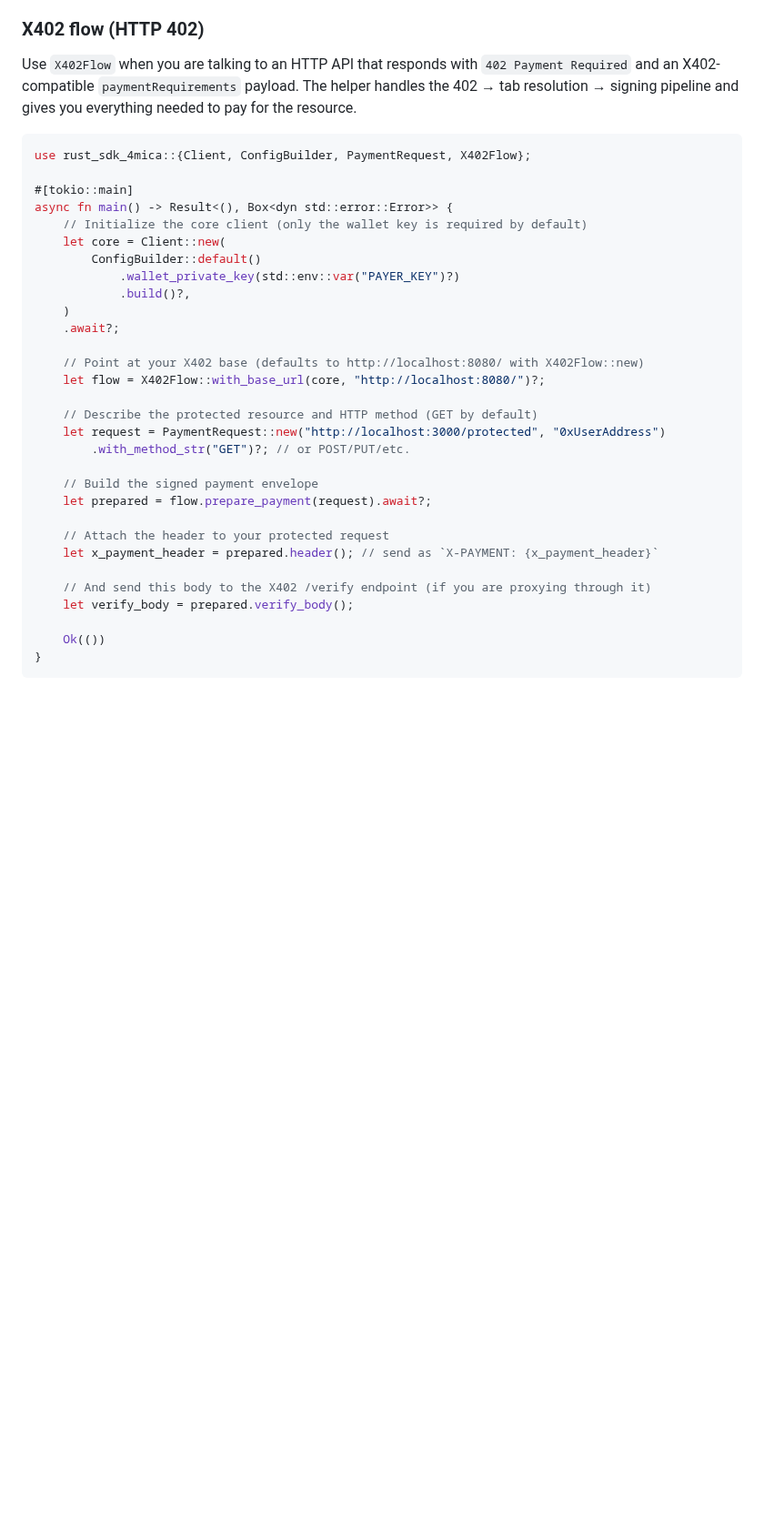
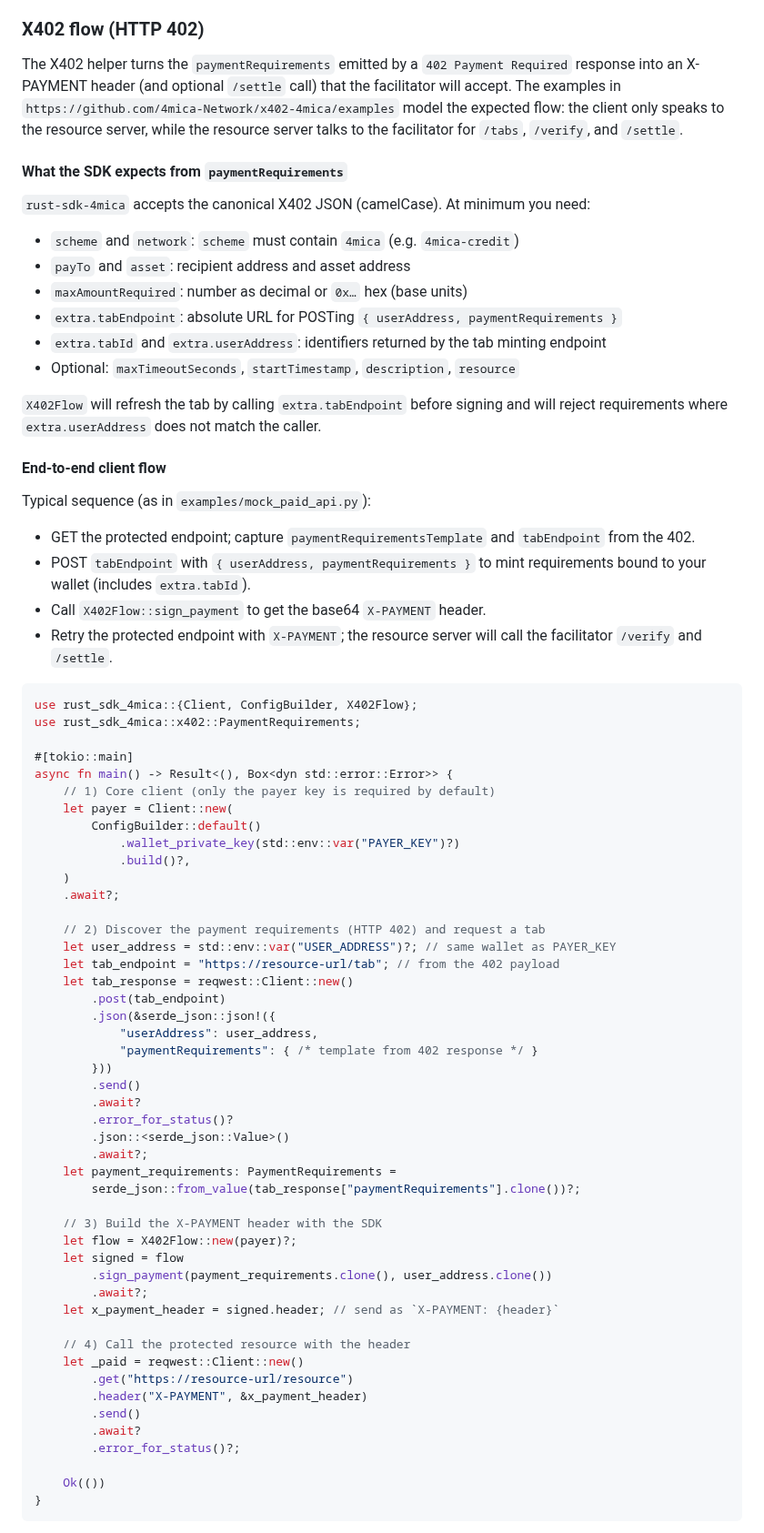
Before and after one commit to 4mica-Network/4mica-core, a Markdown page: sdk/README.md, the part around one of its changes. Shown at 91% size. Drawn GitHub-style; blank space fills up the shorter version.

Commit message:
chore(sdk): update readme and add x402 flow

````diff
--- a/sdk/README.md
+++ b/sdk/README.md
@@ -96,36 +96,73 @@ The SDK provides client interfaces for both sides of the payment flow plus a hel
 
 ### X402 flow (HTTP 402)
 
-Use `X402Flow` when you are talking to an HTTP API that responds with `402 Payment Required` and an X402-compatible `paymentRequirements` payload. The helper handles the 402 → tab resolution → signing pipeline and gives you everything needed to pay for the resource.
+The X402 helper turns the `paymentRequirements` emitted by a `402 Payment Required` response into an X-PAYMENT header (and optional `/settle` call) that the facilitator will accept. The examples in `https://github.com/4mica-Network/x402-4mica/examples` model the expected flow: the client only speaks to the resource server, while the resource server talks to the facilitator for `/tabs`, `/verify`, and `/settle`.
+
+#### What the SDK expects from `paymentRequirements`
+
+`rust-sdk-4mica` accepts the canonical X402 JSON (camelCase). At minimum you need:
+- `scheme` and `network`: `scheme` must contain `4mica` (e.g. `4mica-credit`)
+- `payTo` and `asset`: recipient address and asset address
+- `maxAmountRequired`: number as decimal or `0x…` hex (base units)
+- `extra.tabEndpoint`: absolute URL for POSTing `{ userAddress, paymentRequirements }`
+- `extra.tabId` and `extra.userAddress`: identifiers returned by the tab minting endpoint
+- Optional: `maxTimeoutSeconds`, `startTimestamp`, `description`, `resource`
+
+`X402Flow` will refresh the tab by calling `extra.tabEndpoint` before signing and will reject requirements where `extra.userAddress` does not match the caller.
+
+#### End-to-end client flow
+
+Typical sequence (as in `examples/mock_paid_api.py`):
+- GET the protected endpoint; capture `paymentRequirementsTemplate` and `tabEndpoint` from the 402.
+- POST `tabEndpoint` with `{ userAddress, paymentRequirements }` to mint requirements bound to your wallet (includes `extra.tabId`).
+- Call `X402Flow::sign_payment` to get the base64 `X-PAYMENT` header.
+- Retry the protected endpoint with `X-PAYMENT`; the resource server will call the facilitator `/verify` and `/settle`.
 
 ```rust
-use rust_sdk_4mica::{Client, ConfigBuilder, PaymentRequest, X402Flow};
+use rust_sdk_4mica::{Client, ConfigBuilder, X402Flow};
+use rust_sdk_4mica::x402::PaymentRequirements;
 
 #[tokio::main]
 async fn main() -> Result<(), Box<dyn std::error::Error>> {
-    // Initialize the core client (only the wallet key is required by default)
-    let core = Client::new(
+    // 1) Core client (only the payer key is required by default)
+    let payer = Client::new(
         ConfigBuilder::default()
             .wallet_private_key(std::env::var("PAYER_KEY")?)
             .build()?,
     )
     .await?;
 
-    // Point at your X402 base (defaults to http://localhost:8080/ with X402Flow::new)
-    let flow = X402Flow::with_base_url(core, "http://localhost:8080/")?;
+    // 2) Discover the payment requirements (HTTP 402) and request a tab
+    let user_address = std::env::var("USER_ADDRESS")?; // same wallet as PAYER_KEY
+    let tab_endpoint = "https://resource-url/tab"; // from the 402 payload
+    let tab_response = reqwest::Client::new()
+        .post(tab_endpoint)
+        .json(&serde_json::json!({
+            "userAddress": user_address,
+            "paymentRequirements": { /* template from 402 response */ }
+        }))
+        .send()
+        .await?
+        .error_for_status()?
+        .json::<serde_json::Value>()
+        .await?;
+    let payment_requirements: PaymentRequirements =
+        serde_json::from_value(tab_response["paymentRequirements"].clone())?;
 
-    // Describe the protected resource and HTTP method (GET by default)
-    let request = PaymentRequest::new("http://localhost:3000/protected", "0xUserAddress")
-        .with_method_str("GET")?; // or POST/PUT/etc.
+    // 3) Build the X-PAYMENT header with the SDK
+    let flow = X402Flow::new(payer)?;
+    let signed = flow
+        .sign_payment(payment_requirements.clone(), user_address.clone())
+        .await?;
+    let x_payment_header = signed.header; // send as `X-PAYMENT: {header}`
 
-    // Build the signed payment envelope
-    let prepared = flow.prepare_payment(request).await?;
-
-    // Attach the header to your protected request
-    let x_payment_header = prepared.header(); // send as `X-PAYMENT: {x_payment_header}`
-
-    // And send this body to the X402 /verify endpoint (if you are proxying through it)
-    let verify_body = prepared.verify_body();
+    // 4) Call the protected resource with the header
+    let _paid = reqwest::Client::new()
+        .get("https://resource-url/resource")
+        .header("X-PAYMENT", &x_payment_header)
+        .send()
+        .await?
+        .error_for_status()?;
 
     Ok(())
 }
````
Also changed, not shown: other parts of sdk/README.md (+33 -6 lines).
